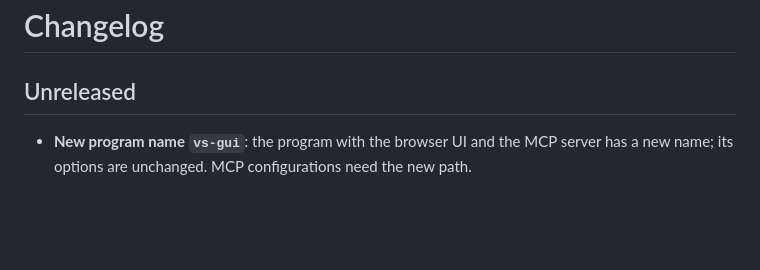
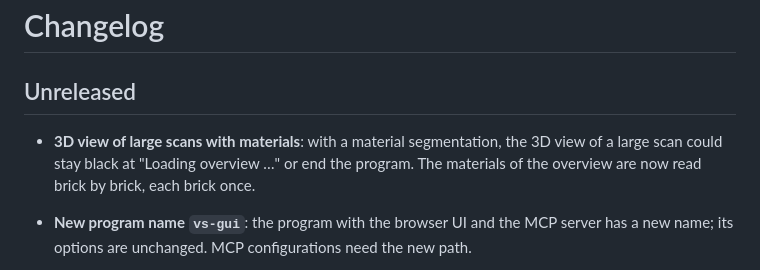
Before and after one commit to yoshi5534/VoxelSieve, a Markdown page: CHANGELOG.md, the part around the change. Drawn GitHub-style; blank space fills up the shorter version.

Commit message:
Note the 3D overview fix in the changelog
Co-Authored-By: Claude Opus 5.5 (1M context) <noreply@anthropic.com>
Claude-Session: https://claude.ai/code/session_01KfHajet9PmMJL71eZJE984

```diff
--- a/CHANGELOG.md
+++ b/CHANGELOG.md
@@ -1,6 +1,10 @@
 # Changelog
 
 ## Unreleased
+
+- **3D view of large scans with materials**: with a material segmentation, the 3D view of a large
+  scan could stay black at "Loading overview …" or end the program. The materials of the overview
+  are now read brick by brick, each brick once.
 
 - **New program name `vs-gui`**: the program with the browser UI and the MCP server has a new
   name; its options are unchanged. MCP configurations need the new path.
```
